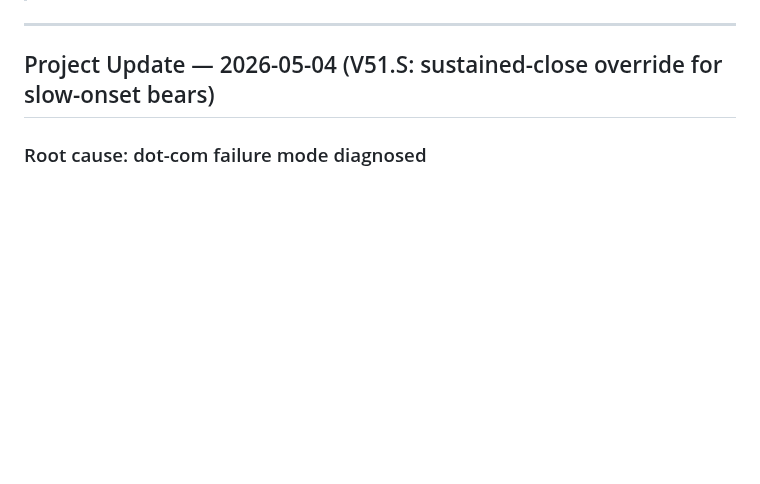
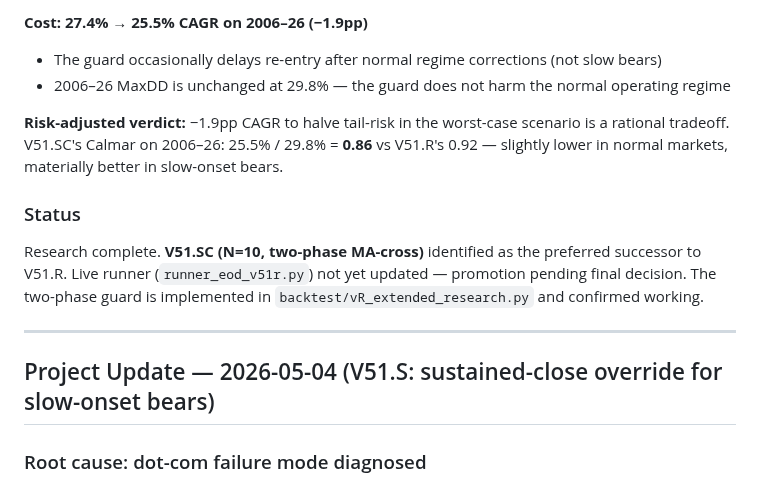
Before and after one commit to ktmixa/trading-docs, a Markdown page: alpha_summary.md, the part around one of its changes. Rendered like a GitHub page; blank space fills up the shorter version.

```diff
--- a/alpha_summary.md
+++ b/alpha_summary.md
@@ -6,3 +59,16 @@
+**Cost: 27.4% → 25.5% CAGR on 2006–26 (−1.9pp)**
+- The guard occasionally delays re-entry after normal regime corrections (not slow bears)
+- 2006–26 MaxDD is unchanged at 29.8% — the guard does not harm the normal operating regime
+
+**Risk-adjusted verdict:** −1.9pp CAGR to halve tail-risk in the worst-case scenario is a
+rational tradeoff. V51.SC's Calmar on 2006–26: 25.5% / 29.8% = **0.86** vs V51.R's 0.92 —
+slightly lower in normal markets, materially better in slow-onset bears.
+
+### Status
+
+Research complete. **V51.SC (N=10, two-phase MA-cross)** identified as the preferred successor to
+V51.R. Live runner (`runner_eod_v51r.py`) not yet updated — promotion pending final decision.
+The two-phase guard is implemented in `backtest/vR_extended_research.py` and confirmed working.
 
 ---
 
```
Also changed, not shown: other parts of alpha_summary.md (+53 -0 lines), vR_extended_research.png.
